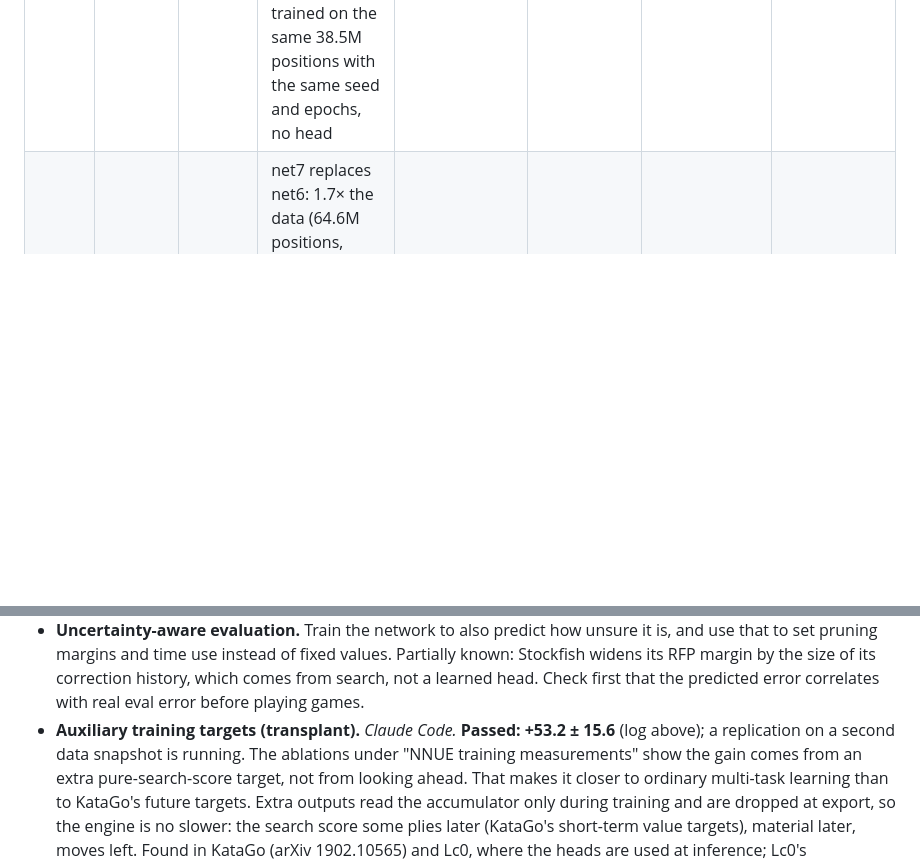
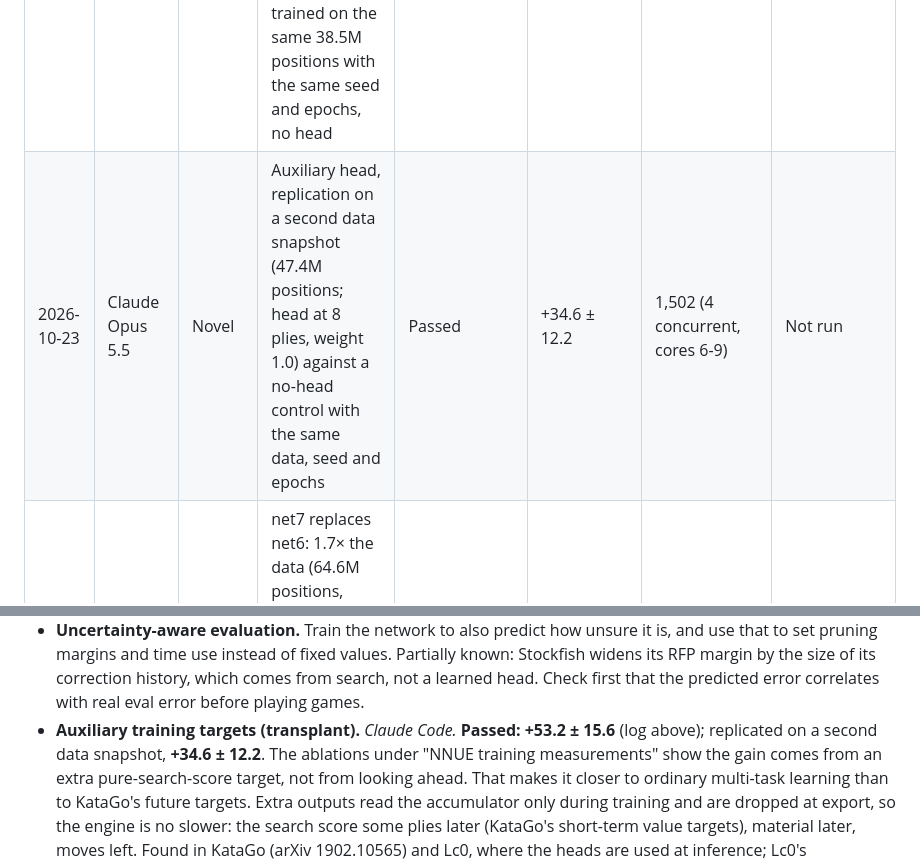
Before and after one commit to LupeHiguera/ChessSI, a Markdown page: docs/IDEAS.md, 2 parts joined by grey strips. Rendered like a GitHub page; blank space fills up the shorter version.

Commit message:
Log the auxiliary-head replication: +34.6 +/- 12.2
Second data snapshot (47.4M positions), head at 8 plies, against a no-head
control with the same data, seed and epochs. No functional change.

Co-Authored-By: Claude Opus 5.5 <noreply@anthropic.com>

```diff
--- a/docs/IDEAS.md
+++ b/docs/IDEAS.md
@@ -32,6 +32,7 @@ it next to the full result shows whether the pre-screen can be trusted to drop i
 | 2026-10-23 | Claude Opus 5.5 | Known | TT probe and store in quiescence (stores never evict a deeper entry for another position) | Stopped (flawed: same-key stores overwrote deeper entries, and the probe without prefetch cost 26% NPS) | −18.3 ± 26.1 (pre-screen) | 380 (7 concurrent, cores 6-13) | Stopped at 380 games |
 | 2026-10-23 | Claude Opus 5.5 | Known + Novel | net6 replaces net4: 2.2× the data (38.5M positions, partly from net4 self-play) and the training-only auxiliary head; the aux head alone is tested separately | Passed | +138.6 ± 24.7 | 496 (7 concurrent, cores 6-13) | Not run |
 | 2026-10-23 | Claude Opus 5.5 | Novel | Training-only auxiliary head predicting the win probability 8 plies later (weight 1.0), dropped at export: net6 vs a control trained on the same 38.5M positions with the same seed and epochs, no head | Passed | +53.2 ± 15.6 | 1,066 (4 concurrent, cores 6-9) | Not run |
+| 2026-10-23 | Claude Opus 5.5 | Novel | Auxiliary head, replication on a second data snapshot (47.4M positions; head at 8 plies, weight 1.0) against a no-head control with the same data, seed and epochs | Passed | +34.6 ± 12.2 | 1,502 (4 concurrent, cores 6-9) | Not run |
 | 2026-10-23 | Claude Opus 5.5 | Known + Novel | net7 replaces net6: 1.7× the data (64.6M positions, adding about 18.6M from net6 self-play) and the auxiliary head at 4 plies instead of 8 | Passed | +103.7 ± 21.8 | 628 (4 concurrent, cores 0-3) | Not run |
 | 2026-10-23 | Claude Opus 5.5 | Known | SEE pruning in quiescence (skip captures with SEE < 0), retest on the NNUE engine (net6, against d243d1c) | Passed | +22.2 ± 9.1 | 2,212 (4 concurrent, cores 10-13) | Inconclusive at 600-game cap, +29.0 ± 19.5 |
 
@@ -135,7 +136,7 @@ Known and note where it was found. Proposals:
   margin by the size of its correction history, which comes from search, not a learned head. Check
   first that the predicted error correlates with real eval error before playing games.
 - **Auxiliary training targets (transplant).** *Claude Code.* **Passed: +53.2 ± 15.6** (log above);
-  a replication on a second data snapshot is running. The ablations under "NNUE training
+  replicated on a second data snapshot, **+34.6 ± 12.2**. The ablations under "NNUE training
   measurements" show the gain comes from an extra pure-search-score target, not from looking ahead.
   That makes it closer to ordinary multi-task learning than to KataGo's future targets. Extra outputs
   read the accumulator only during
```
